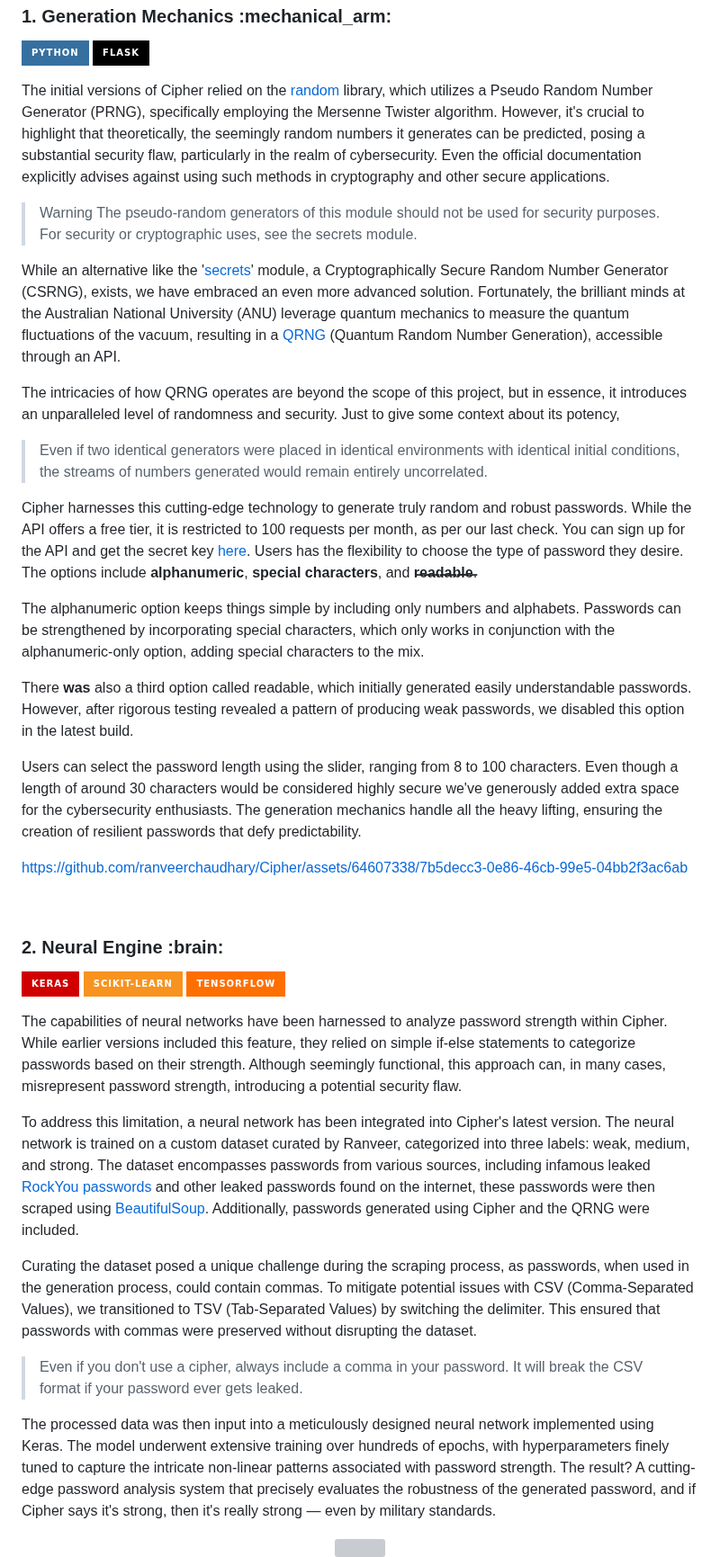
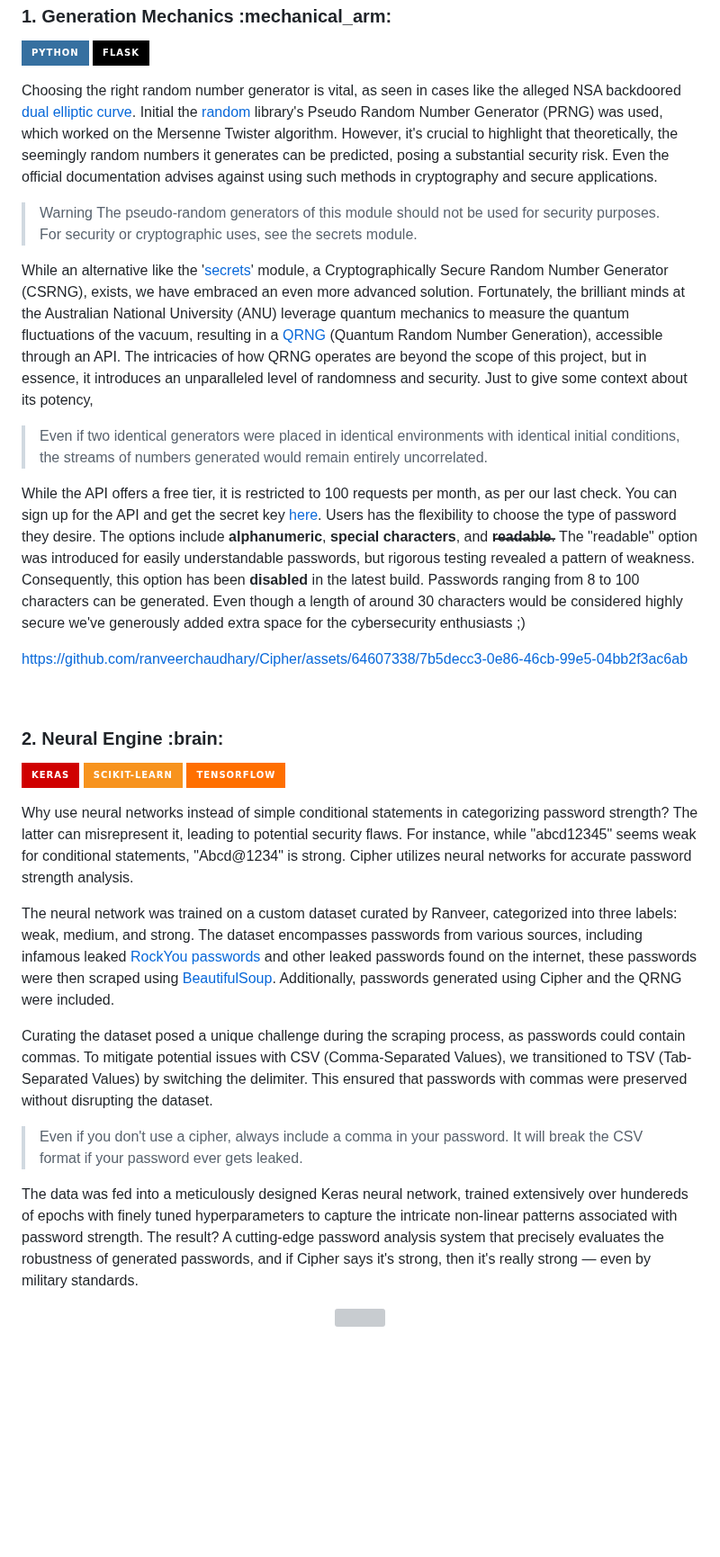
Before and after one commit to ranveerchaudhary/Cipher, a Markdown page: README.md, the part around one of its changes. Shown at 90% size. GitHub-like rendering; badges without logos; blank space fills up the shorter version; grey boxes are pictures that could not be loaded.

```diff
--- a/README.md
+++ b/README.md
@@ -125,23 +127,15 @@ Version 7 represents a substantial leap forward, surpassing its predecessors not
 ![Flask](https://img.shields.io/badge/flask-%23000.svg?style=for-the-badge&logo=flask&logoColor=white)
 
 <p>
-The initial versions of Cipher relied on the <a href = "https://docs.python.org/3/library/random.html">random</a> library, which utilizes a Pseudo Random Number Generator (PRNG), specifically employing the Mersenne Twister algorithm. However, it's crucial to highlight that theoretically, the seemingly random numbers it generates can be predicted, posing a substantial security flaw, particularly in the realm of cybersecurity. Even the official documentation explicitly advises against using such methods in cryptography and other secure applications.
+Choosing the right random number generator is vital, as seen in cases like the alleged NSA backdoored <a href = "https://en.wikipedia.org/wiki/Dual_EC_DRBG">dual elliptic curve</a>. Initial the <a href = "https://docs.python.org/3/library/random.html">random</a> library's Pseudo Random Number Generator (PRNG) was used, which worked on the Mersenne Twister algorithm. However, it's crucial to highlight that theoretically, the seemingly random numbers it generates can be predicted, posing a substantial security risk. Even the official documentation advises against using such methods in cryptography and secure applications.
 
 >Warning The pseudo-random generators of this module should not be used for security purposes. For security or cryptographic uses, see the secrets module.
 
-While an alternative like the '<a href = "https://docs.python.org/3/library/secrets.html">secrets</a>' module, a Cryptographically Secure Random Number Generator (CSRNG), exists, we have embraced an even more advanced solution. Fortunately, the brilliant minds at the Australian National University (ANU) leverage quantum mechanics to measure the quantum fluctuations of the vacuum, resulting in a <a href = "https://qrng.anu.edu.au/">QRNG</a> (Quantum Random Number Generation), accessible through an API.
-
-The intricacies of how QRNG operates are beyond the scope of this project, but in essence, it introduces an unparalleled level of randomness and security. Just to give some context about its potency,
+While an alternative like the '<a href = "https://docs.python.org/3/library/secrets.html">secrets</a>' module, a Cryptographically Secure Random Number Generator (CSRNG), exists, we have embraced an even more advanced solution. Fortunately, the brilliant minds at the Australian National University (ANU) leverage quantum mechanics to measure the quantum fluctuations of the vacuum, resulting in a <a href = "https://qrng.anu.edu.au/">QRNG</a> (Quantum Random Number Generation), accessible through an API. The intricacies of how QRNG operates are beyond the scope of this project, but in essence, it introduces an unparalleled level of randomness and security. Just to give some context about its potency,
 
 >Even if two identical generators were placed in identical environments with identical initial conditions, the streams of numbers generated would remain entirely uncorrelated.
 
-Cipher harnesses this cutting-edge technology to generate truly random and robust passwords. While the API offers a free tier, it is restricted to 100 requests per month, as per our last check. You can sign up for the API and get the secret key <a href = "https://quantumnumbers.anu.edu.au/">here</a>. Users has the flexibility to choose the type of password they desire. The options include **alphanumeric**, **special characters**, and **r̶e̶a̶d̶a̶b̶l̶e̶**.
-
-The alphanumeric option keeps things simple by including only numbers and alphabets. Passwords can be strengthened by incorporating special characters, which only works in conjunction with the alphanumeric-only option, adding special characters to the mix.
-
-There **was** also a third option called readable, which initially generated easily understandable passwords. However, after rigorous testing revealed a pattern of producing weak passwords, we disabled this option in the latest build.
-
-Users can select the password length using the slider, ranging from 8 to 100 characters. Even though a length of around 30 characters would be considered highly secure we've generously added extra space for the cybersecurity enthusiasts. The generation mechanics handle all the heavy lifting, ensuring the creation of resilient passwords that defy predictability.
+While the API offers a free tier, it is restricted to 100 requests per month, as per our last check. You can sign up for the API and get the secret key <a href = "https://quantumnumbers.anu.edu.au/">here</a>. Users has the flexibility to choose the type of password they desire. The options include **alphanumeric**, **special characters**, and **r̶e̶a̶d̶a̶b̶l̶e̶**. The "readable" option was introduced for easily understandable passwords, but rigorous testing revealed a pattern of weakness. Consequently, this option has been **disabled** in the latest build. Passwords ranging from 8 to 100 characters can be generated. Even though a length of around 30 characters would be considered highly secure we've generously added extra space for the cybersecurity enthusiasts ;)
 </p>
 
 https://github.com/ranveerchaudhary/Cipher/assets/64607338/7b5decc3-0e86-46cb-99e5-04bb2f3ac6ab
@@ -154,15 +148,15 @@ https://github.com/ranveerchaudhary/Cipher/assets/64607338/7b5decc3-0e86-46cb-99
 ![scikit-learn](https://img.shields.io/badge/scikit--learn-%23F7931E.svg?style=for-the-badge&logo=scikit-learn&logoColor=white)
 ![TensorFlow](https://img.shields.io/badge/TensorFlow-%23FF6F00.svg?style=for-the-badge&logo=TensorFlow&logoColor=white)
 
-<p>The capabilities of neural networks have been harnessed to analyze password strength within Cipher. While earlier versions included this feature, they relied on simple if-else statements to categorize passwords based on their strength. Although seemingly functional, this approach can, in many cases, misrepresent password strength, introducing a potential security flaw.
+<p>Why use neural networks instead of simple conditional statements in categorizing password strength? The latter can misrepresent it, leading to potential security flaws. For instance, while "abcd12345" seems weak for conditional statements, "Abcd@1234" is strong. Cipher utilizes neural networks for accurate password strength analysis.
 
-To address this limitation, a neural network has been integrated into Cipher's latest version. The neural network is trained on a custom dataset curated by Ranveer, categorized into three labels: weak, medium, and strong. The dataset encompasses passwords from various sources, including infamous leaked <a href = "https://en.wikipedia.org/wiki/RockYou#Data_breach" >RockYou passwords</a> and other leaked passwords found on the internet, these passwords were then scraped using <a href = "https://www.crummy.com/software/BeautifulSoup/" >BeautifulSoup</a>. Additionally, passwords generated using Cipher and the QRNG were included.
+The neural network was trained on a custom dataset curated by Ranveer, categorized into three labels: weak, medium, and strong. The dataset encompasses passwords from various sources, including infamous leaked <a href = "https://en.wikipedia.org/wiki/RockYou#Data_breach" >RockYou passwords</a> and other leaked passwords found on the internet, these passwords were then scraped using <a href = "https://www.crummy.com/software/BeautifulSoup/" >BeautifulSoup</a>. Additionally, passwords generated using Cipher and the QRNG were included.
 
-Curating the dataset posed a unique challenge during the scraping process, as passwords, when used in the generation process, could contain commas. To mitigate potential issues with CSV (Comma-Separated Values), we transitioned to TSV (Tab-Separated Values) by switching the delimiter. This ensured that passwords with commas were preserved without disrupting the dataset.
+Curating the dataset posed a unique challenge during the scraping process, as passwords could contain commas. To mitigate potential issues with CSV (Comma-Separated Values), we transitioned to TSV (Tab-Separated Values) by switching the delimiter. This ensured that passwords with commas were preserved without disrupting the dataset.
 
 >Even if you don't use a cipher, always include a comma in your password. It will break the CSV format if your password ever gets leaked.
 
-The processed data was then input into a meticulously designed neural network implemented using Keras. The model underwent extensive training over hundreds of epochs, with hyperparameters finely tuned to capture the intricate non-linear patterns associated with password strength. The result? A cutting-edge password analysis system that precisely evaluates the robustness of the generated password, and if Cipher says it's strong, then it's really strong — even by military standards.</p>
+The data was fed into a meticulously designed Keras neural network, trained extensively over hundereds of epochs with finely tuned hyperparameters to capture the intricate non-linear patterns associated with password strength. The result? A cutting-edge password analysis system that precisely evaluates the robustness of generated passwords, and if Cipher says it's strong, then it's really strong — even by military standards.</p>
 
 <div align = "center">
   <img src = "https://github.com/ranveerchaudhary/Cipher/blob/main/readme-assets/weakpasscipher.png">
```
Also changed, not shown: other parts of README.md (+4 -2 lines).
